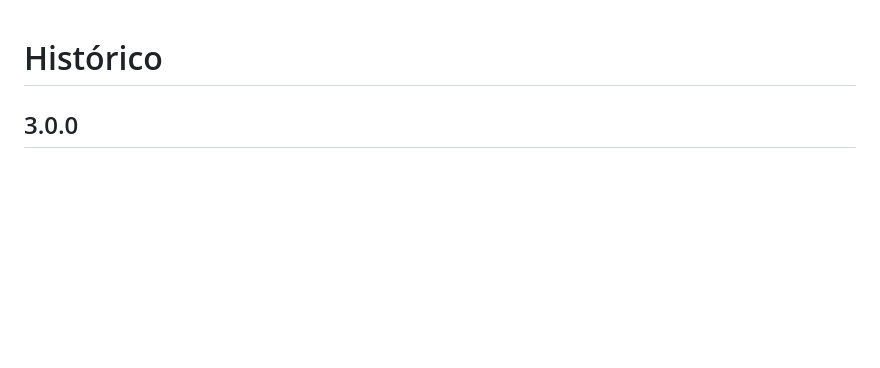
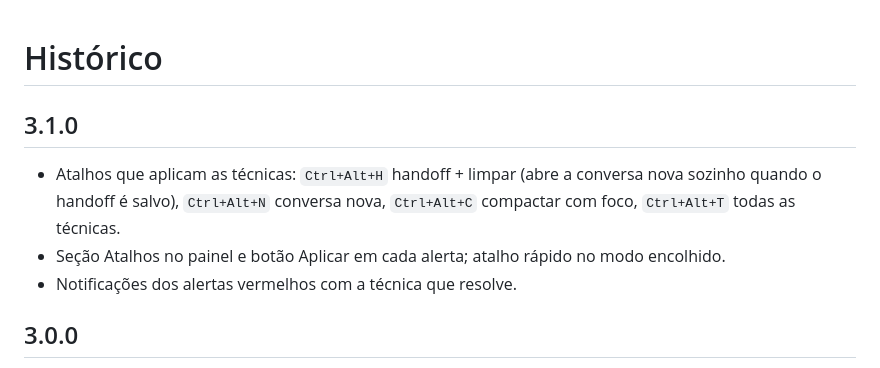
Before and after one commit to rodrigogadita/gadita-meditor, a Markdown page: CHANGELOG.md, the part around the change. Rendered like a GitHub page; blank space fills up the shorter version.

```diff
--- a/CHANGELOG.md
+++ b/CHANGELOG.md
@@ -1,4 +1,9 @@
 # Histórico
+
+## 3.1.0
+- Atalhos que aplicam as técnicas: `Ctrl+Alt+H` handoff + limpar (abre a conversa nova sozinho quando o handoff é salvo), `Ctrl+Alt+N` conversa nova, `Ctrl+Alt+C` compactar com foco, `Ctrl+Alt+T` todas as técnicas.
+- Seção Atalhos no painel e botão Aplicar em cada alerta; atalho rápido no modo encolhido.
+- Notificações dos alertas vermelhos com a técnica que resolve.
 
 ## 3.0.0
 - Primeira versão pública.
```
Also changed, not shown: README.md (+17 -2 lines), docs/img/painel-claro.png, docs/img/painel-compacto.png, docs/img/painel-escuro.png, 5 other files.
